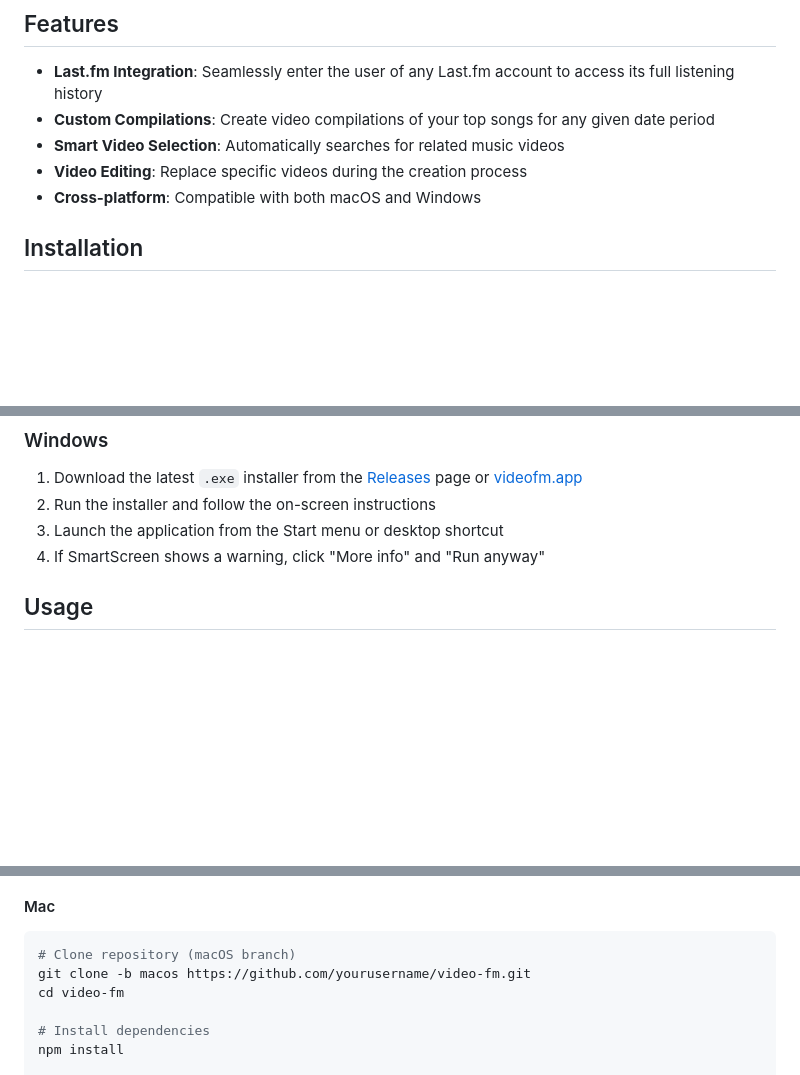
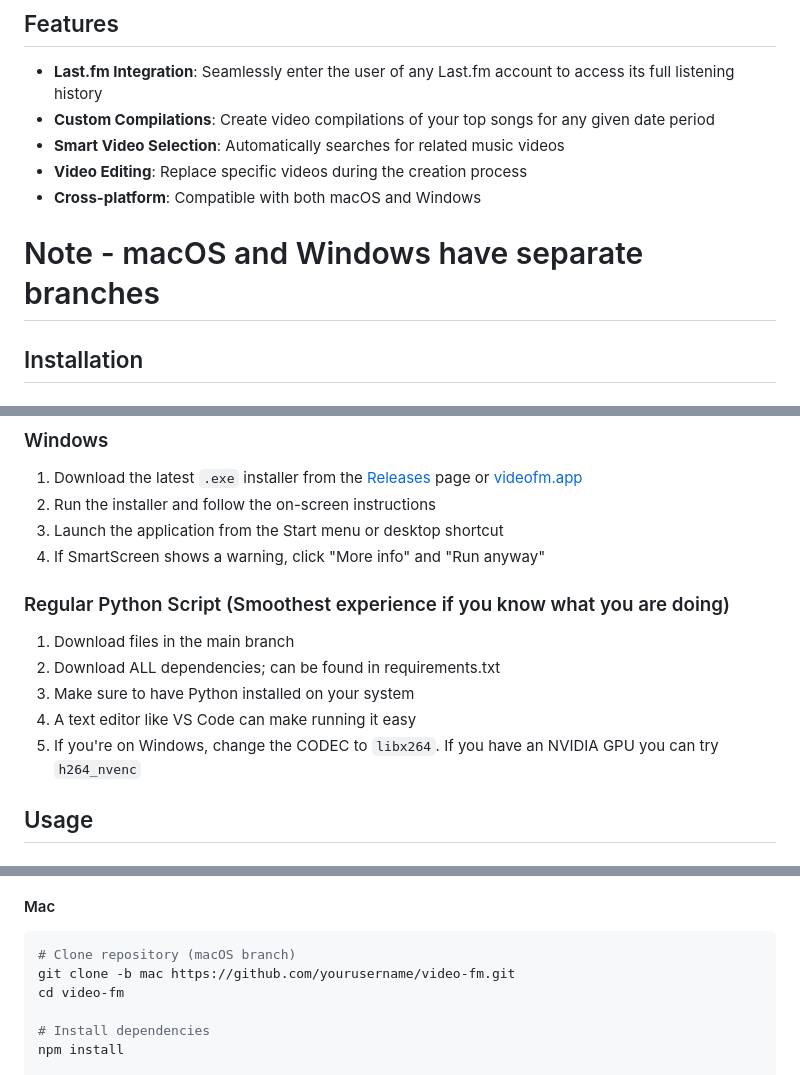
Before and after one commit to fromis-9/video-fm, a Markdown page: README.md, 3 parts joined by grey strips. GitHub-like rendering; blank space fills up the shorter version.

````diff
--- a/README.md
+++ b/README.md
@@ -11,6 +11,8 @@ A desktop application that automatically creates personalized music video compil
 - **Smart Video Selection**: Automatically searches for related music videos
 - **Video Editing**: Replace specific videos during the creation process
 - **Cross-platform**: Compatible with both macOS and Windows
+
+# Note - macOS and Windows have separate branches
 
 ## Installation
 
@@ -27,6 +29,13 @@ A desktop application that automatically creates personalized music video compil
 2. Run the installer and follow the on-screen instructions
 3. Launch the application from the Start menu or desktop shortcut
 4. If SmartScreen shows a warning, click "More info" and "Run anyway"
+
+### Regular Python Script (Smoothest experience if you know what you are doing)
+1. Download files in the main branch
+2. Download ALL dependencies; can be found in requirements.txt
+3. Make sure to have Python installed on your system
+4. A text editor like VS Code can make running it easy
+5. If you're on Windows, change the CODEC to `libx264`. If you have an NVIDIA GPU you can try `h264_nvenc`
 
 ## Usage
 
@@ -108,7 +117,7 @@ Helpful tutorial: https://www.youtube.com/watch?v=uz7dY8qTFJw
 #### Mac
 ```bash
 # Clone repository (macOS branch)
-git clone -b macos https://github.com/yourusername/video-fm.git
+git clone -b mac https://github.com/yourusername/video-fm.git
 cd video-fm
 
 # Install dependencies
````
